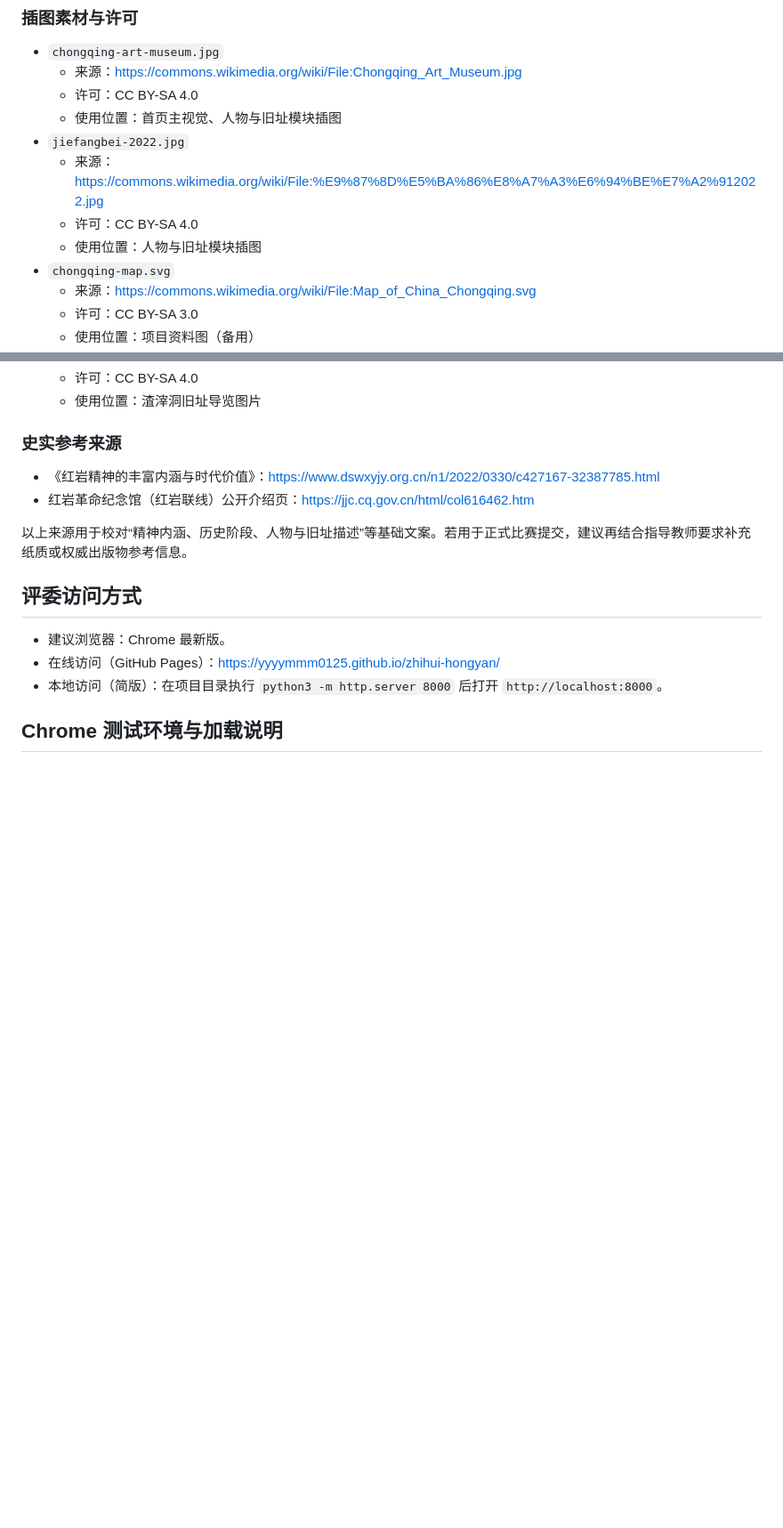
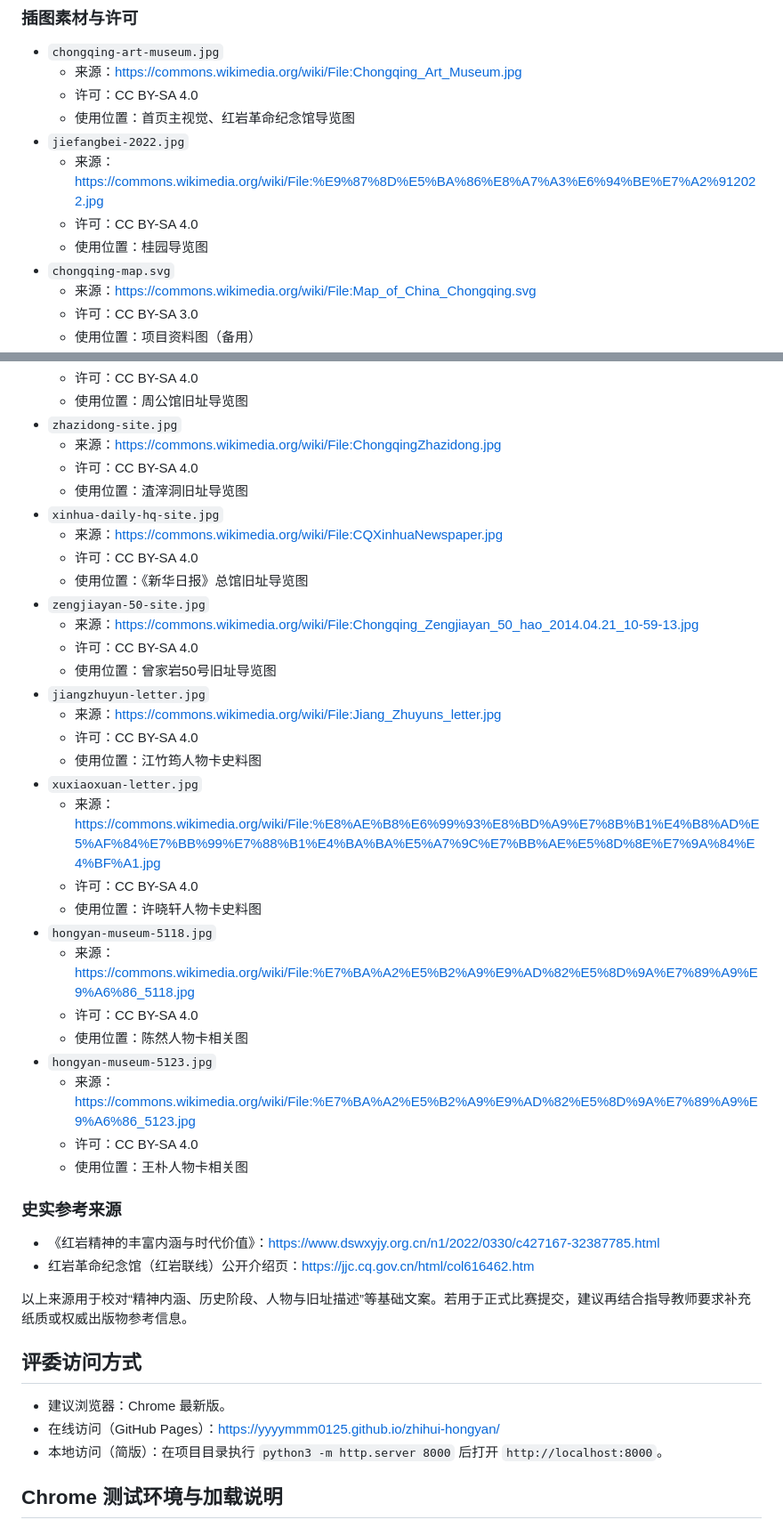
Before and after one commit to yyyymmm0125/zhihui-hongyan, a Markdown page: README.md, 2 parts joined by grey strips. Shown at 89% size. Drawn GitHub-style; blank space fills up the shorter version.

Commit message:
fix: strengthen AI flow and correct history assets

```diff
--- a/README.md
+++ b/README.md
@@ -59,11 +59,11 @@ zhihui-hongyan/
 - `chongqing-art-museum.jpg`
   - 来源：<https://commons.wikimedia.org/wiki/File:Chongqing_Art_Museum.jpg>
   - 许可：CC BY-SA 4.0
-  - 使用位置：首页主视觉、人物与旧址模块插图
+  - 使用位置：首页主视觉、红岩革命纪念馆导览图
 - `jiefangbei-2022.jpg`
   - 来源：<https://commons.wikimedia.org/wiki/File:%E9%87%8D%E5%BA%86%E8%A7%A3%E6%94%BE%E7%A2%912022.jpg>
   - 许可：CC BY-SA 4.0
-  - 使用位置：人物与旧址模块插图
+  - 使用位置：桂园导览图
 - `chongqing-map.svg`
   - 来源：<https://commons.wikimedia.org/wiki/File:Map_of_China_Chongqing.svg>
   - 许可：CC BY-SA 3.0
@@ -77,5 +77,33 @@ zhihui-hongyan/
   - 许可：CC BY-SA 4.0
-  - 使用位置：渣滓洞旧址导览图片
+  - 使用位置：周公馆旧址导览图
+- `zhazidong-site.jpg`
+  - 来源：<https://commons.wikimedia.org/wiki/File:ChongqingZhazidong.jpg>
+  - 许可：CC BY-SA 4.0
+  - 使用位置：渣滓洞旧址导览图
+- `xinhua-daily-hq-site.jpg`
+  - 来源：<https://commons.wikimedia.org/wiki/File:CQXinhuaNewspaper.jpg>
+  - 许可：CC BY-SA 4.0
+  - 使用位置：《新华日报》总馆旧址导览图
+- `zengjiayan-50-site.jpg`
+  - 来源：<https://commons.wikimedia.org/wiki/File:Chongqing_Zengjiayan_50_hao_2014.04.21_10-59-13.jpg>
+  - 许可：CC BY-SA 4.0
+  - 使用位置：曾家岩50号旧址导览图
+- `jiangzhuyun-letter.jpg`
+  - 来源：<https://commons.wikimedia.org/wiki/File:Jiang_Zhuyuns_letter.jpg>
+  - 许可：CC BY-SA 4.0
+  - 使用位置：江竹筠人物卡史料图
+- `xuxiaoxuan-letter.jpg`
+  - 来源：<https://commons.wikimedia.org/wiki/File:%E8%AE%B8%E6%99%93%E8%BD%A9%E7%8B%B1%E4%B8%AD%E5%AF%84%E7%BB%99%E7%88%B1%E4%BA%BA%E5%A7%9C%E7%BB%AE%E5%8D%8E%E7%9A%84%E4%BF%A1.jpg>
+  - 许可：CC BY-SA 4.0
+  - 使用位置：许晓轩人物卡史料图
+- `hongyan-museum-5118.jpg`
+  - 来源：<https://commons.wikimedia.org/wiki/File:%E7%BA%A2%E5%B2%A9%E9%AD%82%E5%8D%9A%E7%89%A9%E9%A6%86_5118.jpg>
+  - 许可：CC BY-SA 4.0
+  - 使用位置：陈然人物卡相关图
+- `hongyan-museum-5123.jpg`
+  - 来源：<https://commons.wikimedia.org/wiki/File:%E7%BA%A2%E5%B2%A9%E9%AD%82%E5%8D%9A%E7%89%A9%E9%A6%86_5123.jpg>
+  - 许可：CC BY-SA 4.0
+  - 使用位置：王朴人物卡相关图
 
 ### 史实参考来源
 
```
Also changed, not shown: other parts of README.md (+2 -2 lines).
